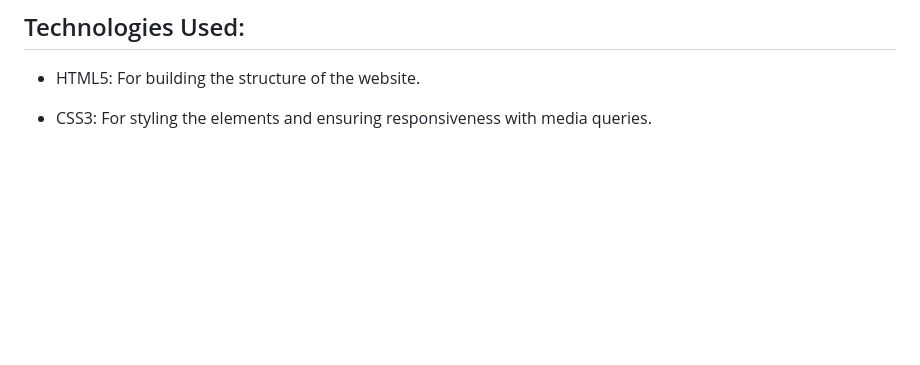
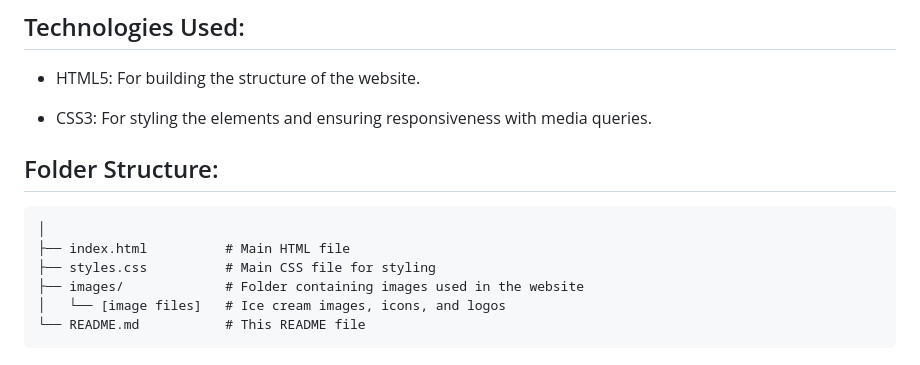
Before and after one commit to faiyankhan/Creamy-Delights, a Markdown page: README.md, the part around the change printed below. Rendered like a GitHub page; blank space fills up the shorter version.

Commit message:
README File Added

````diff
--- a/README.md
+++ b/README.md
@@ -35,3 +37,13 @@ The Creamy Delights website is designed to showcase a wide selection of ice crea
 - HTML5: For building the structure of the website.
 
 - CSS3: For styling the elements and ensuring responsiveness with media queries.
+
+## Folder Structure:
+```CreamyDelights/
+│
+├── index.html          # Main HTML file
+├── styles.css          # Main CSS file for styling
+├── images/             # Folder containing images used in the website
+│   └── [image files]   # Ice cream images, icons, and logos
+└── README.md           # This README file
+```
````
Also changed, not shown: other parts of README.md (+2 -0 lines), images/cards-ss.png (added).
